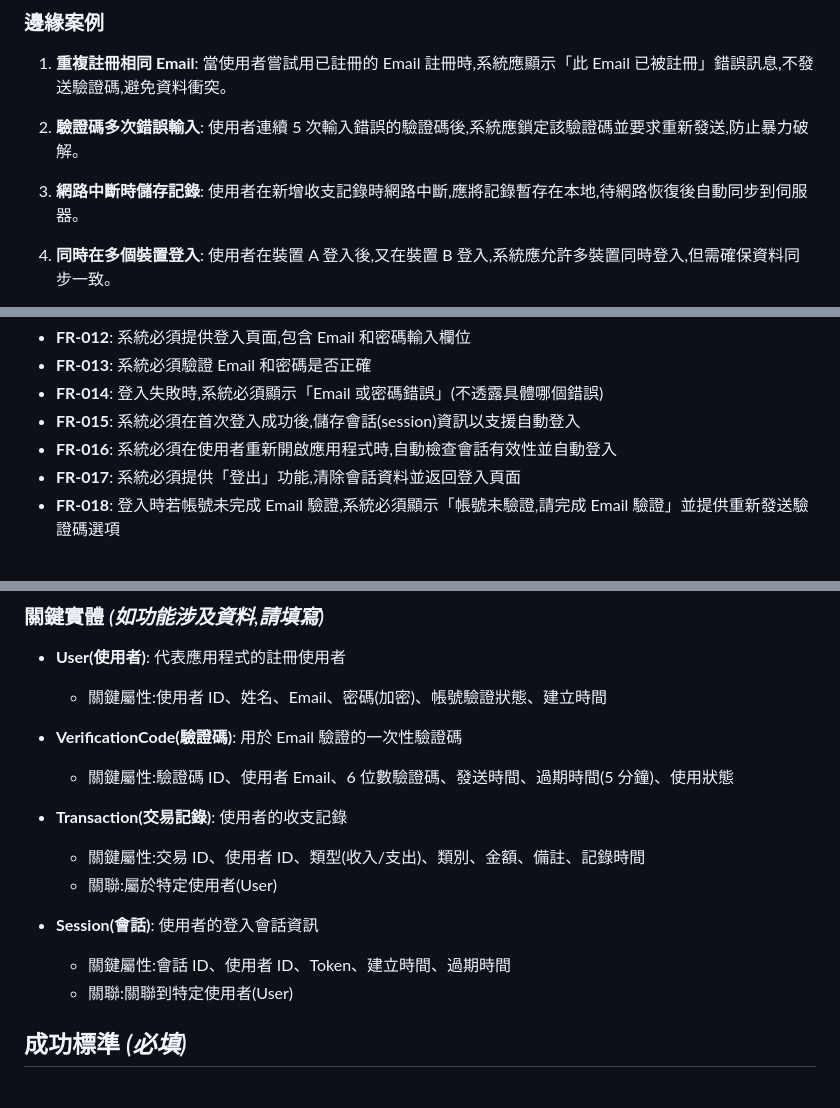
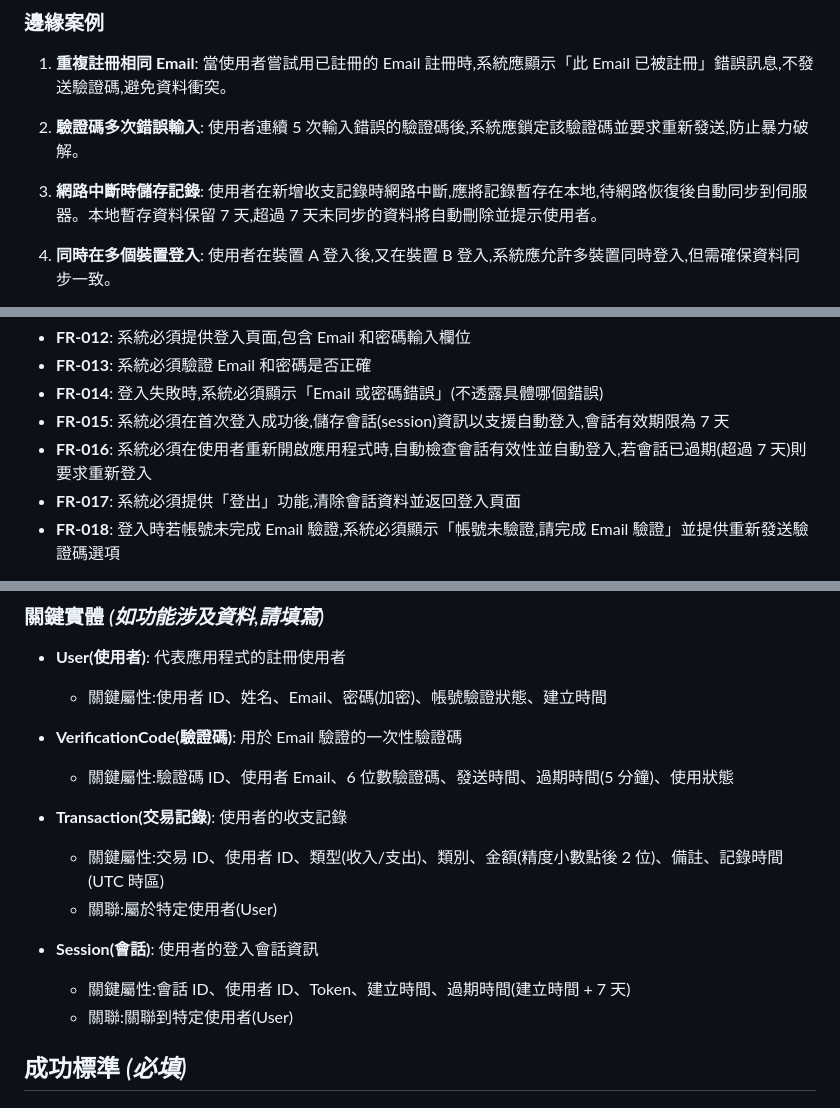
Before and after one commit to chunchun1213/familyaccoutting, a Markdown page: specs/001-member-accounting/spec.md, 3 parts joined by grey strips. Rendered like a GitHub page.

```diff
--- a/specs/001-member-accounting/spec.md
+++ b/specs/001-member-accounting/spec.md
@@ -106,7 +116,7 @@
 
 2. **驗證碼多次錯誤輸入**: 使用者連續 5 次輸入錯誤的驗證碼後,系統應鎖定該驗證碼並要求重新發送,防止暴力破解。
 
-3. **網路中斷時儲存記錄**: 使用者在新增收支記錄時網路中斷,應將記錄暫存在本地,待網路恢復後自動同步到伺服器。
+3. **網路中斷時儲存記錄**: 使用者在新增收支記錄時網路中斷,應將記錄暫存在本地,待網路恢復後自動同步到伺服器。本地暫存資料保留 7 天,超過 7 天未同步的資料將自動刪除並提示使用者。
 
 4. **同時在多個裝置登入**: 使用者在裝置 A 登入後,又在裝置 B 登入,系統應允許多裝置同時登入,但需確保資料同步一致。
 
@@ -139,8 +149,8 @@
 - **FR-012**: 系統必須提供登入頁面,包含 Email 和密碼輸入欄位
 - **FR-013**: 系統必須驗證 Email 和密碼是否正確
 - **FR-014**: 登入失敗時,系統必須顯示「Email 或密碼錯誤」(不透露具體哪個錯誤)
-- **FR-015**: 系統必須在首次登入成功後,儲存會話(session)資訊以支援自動登入
-- **FR-016**: 系統必須在使用者重新開啟應用程式時,自動檢查會話有效性並自動登入
+- **FR-015**: 系統必須在首次登入成功後,儲存會話(session)資訊以支援自動登入,會話有效期限為 7 天
+- **FR-016**: 系統必須在使用者重新開啟應用程式時,自動檢查會話有效性並自動登入,若會話已過期(超過 7 天)則要求重新登入
 - **FR-017**: 系統必須提供「登出」功能,清除會話資料並返回登入頁面
 - **FR-018**: 登入時若帳號未完成 Email 驗證,系統必須顯示「帳號未驗證,請完成 Email 驗證」並提供重新發送驗證碼選項
 
@@ -181,11 +191,11 @@
   - 關鍵屬性:驗證碼 ID、使用者 Email、6 位數驗證碼、發送時間、過期時間(5 分鐘)、使用狀態
 
 - **Transaction(交易記錄)**: 使用者的收支記錄
-  - 關鍵屬性:交易 ID、使用者 ID、類型(收入/支出)、類別、金額、備註、記錄時間
+  - 關鍵屬性:交易 ID、使用者 ID、類型(收入/支出)、類別、金額(精度小數點後 2 位)、備註、記錄時間(UTC 時區)
   - 關聯:屬於特定使用者(User)
 
 - **Session(會話)**: 使用者的登入會話資訊
-  - 關鍵屬性:會話 ID、使用者 ID、Token、建立時間、過期時間
+  - 關鍵屬性:會話 ID、使用者 ID、Token、建立時間、過期時間(建立時間 + 7 天)
   - 關聯:關聯到特定使用者(User)
 
 ## 成功標準 *(必填)*
```
Also changed, not shown: other parts of specs/001-member-accounting/spec.md (+17 -6 lines).
